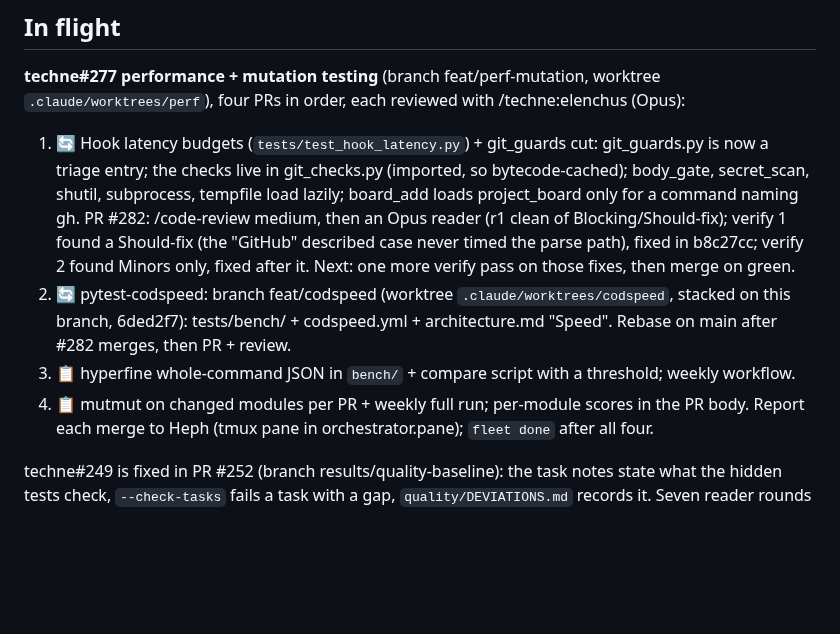
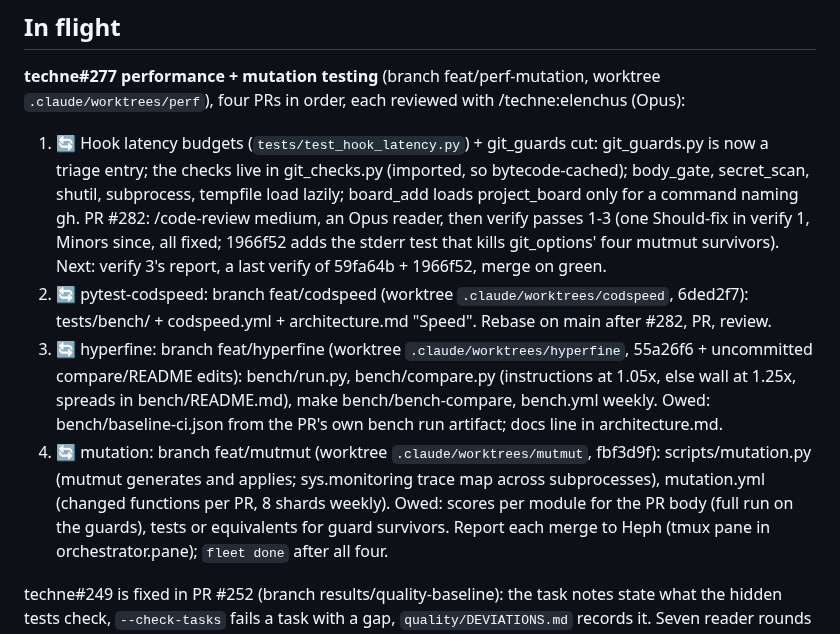
Before and after one commit to ajbarea/techne, a Markdown page: IMPL.md, the part around the change. GitHub-like rendering; blank space fills up the shorter version.

Commit message:
docs(impl): resume state for the four #277 branches

```diff
--- a/IMPL.md
+++ b/IMPL.md
@@ -11,15 +11,20 @@ moves to its dated Shipped log. Over ~50 lines means something referential crept
 1. 🔄 Hook latency budgets (`tests/test_hook_latency.py`) + git_guards cut: git_guards.py is now
    a triage entry; the checks live in git_checks.py (imported, so bytecode-cached); body_gate,
    secret_scan, shutil, subprocess, tempfile load lazily; board_add loads project_board only for
-   a command naming gh. PR #282: /code-review medium, then an Opus reader (r1 clean of
-   Blocking/Should-fix); verify 1 found a Should-fix (the "GitHub" described case never timed
-   the parse path), fixed in b8c27cc; verify 2 found Minors only, fixed after it. Next: one
-   more verify pass on those fixes, then merge on green.
-2. 🔄 pytest-codspeed: branch feat/codspeed (worktree `.claude/worktrees/codspeed`, stacked on
-   this branch, 6ded2f7): tests/bench/ + codspeed.yml + architecture.md "Speed". Rebase on main
-   after #282 merges, then PR + review.
-3. 📋 hyperfine whole-command JSON in `bench/` + compare script with a threshold; weekly workflow.
-4. 📋 mutmut on changed modules per PR + weekly full run; per-module scores in the PR body.
+   a command naming gh. PR #282: /code-review medium, an Opus reader, then verify passes 1-3
+   (one Should-fix in verify 1, Minors since, all fixed; 1966f52 adds the stderr test that
+   kills git_options' four mutmut survivors). Next: verify 3's report, a last verify of
+   59fa64b + 1966f52, merge on green.
+2. 🔄 pytest-codspeed: branch feat/codspeed (worktree `.claude/worktrees/codspeed`, 6ded2f7):
+   tests/bench/ + codspeed.yml + architecture.md "Speed". Rebase on main after #282, PR, review.
+3. 🔄 hyperfine: branch feat/hyperfine (worktree `.claude/worktrees/hyperfine`, 55a26f6 + uncommitted
+   compare/README edits): bench/run.py, bench/compare.py (instructions at 1.05x, else wall at
+   1.25x, spreads in bench/README.md), make bench/bench-compare, bench.yml weekly. Owed:
+   bench/baseline-ci.json from the PR's own bench run artifact; docs line in architecture.md.
+4. 🔄 mutation: branch feat/mutmut (worktree `.claude/worktrees/mutmut`, fbf3d9f):
+   scripts/mutation.py (mutmut generates and applies; sys.monitoring trace map across
+   subprocesses), mutation.yml (changed functions per PR, 8 shards weekly). Owed: scores per
+   module for the PR body (full run on the guards), tests or equivalents for guard survivors.
 Report each merge to Heph (tmux pane in orchestrator.pane); `fleet done` after all four.
 
 techne#249 is fixed in PR #252 (branch results/quality-baseline): the task notes state what the
```
